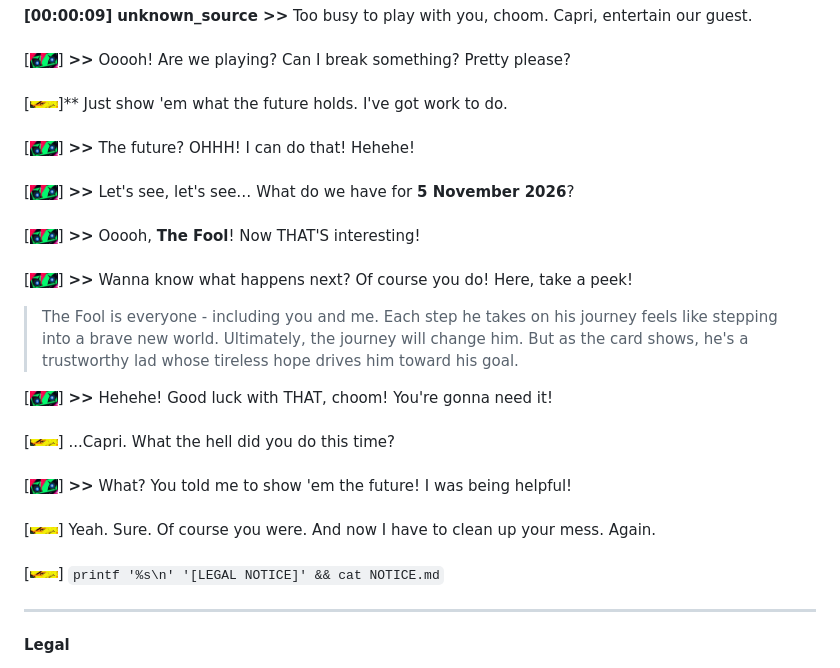
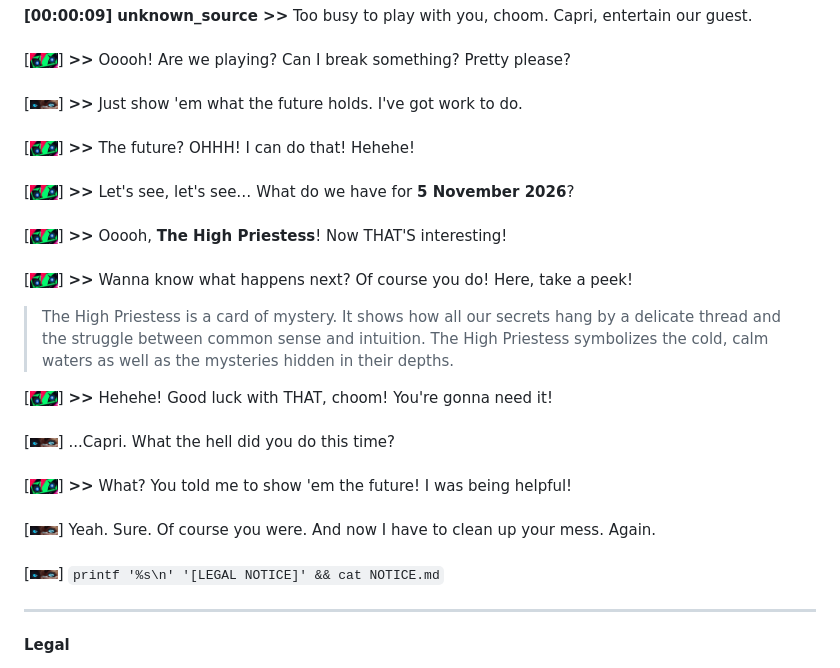
Before and after one commit to se-panfilov/se-panfilov, a Markdown page: README.md, the part around one of its changes. GitHub-like rendering; pictures changed too: images/exception.png.

```diff
--- a/README.md
+++ b/README.md
@@ -25,17 +25,17 @@
 <br/><br/>
 [<img src="images/capri.png" width="28" alt="Capri">] **>>** Ooooh! Are we playing? Can I break something? Pretty please?
 <br/><br/>
-[<img src="images/exception.png" width="28" alt="Exception">]** Just show 'em what the future holds. I've got work to do.
+[<img src="images/exception.png" width="28" alt="Exception">] **>>** Just show 'em what the future holds. I've got work to do.
 <br/><br/>
 [<img src="images/capri.png" width="28" alt="Capri">] **>>** The future? OHHH! I can do that! Hehehe!
 <br/><br/>
 [<img src="images/capri.png" width="28" alt="Capri">] **>>** Let's see, let's see… What do we have for **5 November 2026**?
 <br/><br/>
-[<img src="images/capri.png" width="28" alt="Capri">] **>>** Ooooh, **The Fool**! Now THAT'S interesting!
+[<img src="images/capri.png" width="28" alt="Capri">] **>>** Ooooh, **The High Priestess**! Now THAT'S interesting!
 <br/><br/>
 [<img src="images/capri.png" width="28" alt="Capri">] **>>** Wanna know what happens next? Of course you do! Here, take a peek!
 
-> The Fool is everyone - including you and me. Each step he takes on his journey feels like stepping into a brave new world. Ultimately, the journey will change him. But as the card shows, he's a trustworthy lad whose tireless hope drives him toward his goal.
+> The High Priestess is a card of mystery. It shows how all our secrets hang by a delicate thread and the struggle between common sense and intuition. The High Priestess symbolizes the cold, calm waters as well as the mysteries hidden in their depths.
 
 [<img src="images/capri.png" width="28" alt="Capri">] **>>** Hehehe! Good luck with THAT, choom! You're gonna need it!
 <br/><br/>
```
Also changed, not shown: other parts of README.md (+2 -2 lines), templates/README.template.md (+1 -1 lines).
